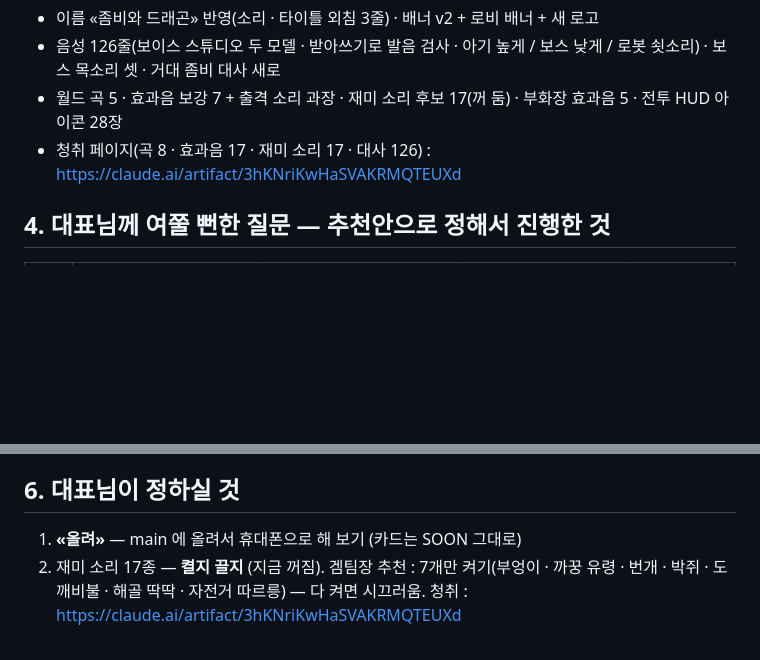
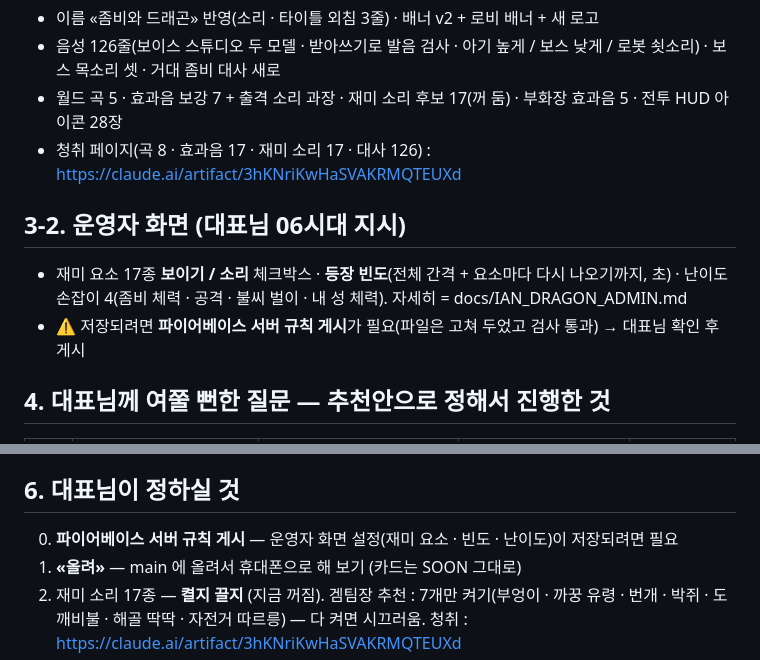
Before and after one commit to nivs-web/iandragon, a Markdown page: docs/OVERNIGHT_REPORT.md, 2 parts joined by grey strips. GitHub-like rendering; blank space fills up the shorter version.

```diff
--- a/docs/OVERNIGHT_REPORT.md
+++ b/docs/OVERNIGHT_REPORT.md
@@ -27,6 +27,10 @@
 - 월드 곡 5 · 효과음 보강 7 + 출격 소리 과장 · 재미 소리 후보 17(꺼 둠) · 부화장 효과음 5 · 전투 HUD 아이콘 28장
 - 청취 페이지(곡 8 · 효과음 17 · 재미 소리 17 · 대사 126) : https://claude.ai/artifact/3hKNriKwHaSVAKRMQTEUXd
 
+## 3-2. 운영자 화면 (대표님 06시대 지시)
+- 재미 요소 17종 **보이기 / 소리** 체크박스 · **등장 빈도**(전체 간격 + 요소마다 다시 나오기까지, 초) · 난이도 손잡이 4(좀비 체력 · 공격 · 불씨 벌이 · 내 성 체력). 자세히 = docs/IAN_DRAGON_ADMIN.md
+- ⚠ 저장되려면 **파이어베이스 서버 규칙 게시**가 필요(파일은 고쳐 두었고 검사 통과) → 대표님 확인 후 게시
+
 ## 4. 대표님께 여쭐 뻔한 질문 — 추천안으로 정해서 진행한 것
 | # | 질문 | 정한 추천안 | 왜 | 결과 |
 |---|---|---|---|---|
@@ -45,6 +49,7 @@
 - 밤새 **막혀서 회의가 필요했던 문제는 없었습니다.** 대신 소넷 보조를 **4번** 썼습니다 : 그림 조립 3번(월드 2~5 · 진화형 · 부화장) · 코드 검토 1번(12건 발견 → 11건 고침). 겜팀장과는 메시지로 분담(음성 · 곡 · 효과음 · HUD 아이콘 · 배너)하고 7번 병합했습니다.
 
 ## 6. 대표님이 정하실 것
+0. **파이어베이스 서버 규칙 게시** — 운영자 화면 설정(재미 요소 · 빈도 · 난이도)이 저장되려면 필요
 1. **«올려»** — main 에 올려서 휴대폰으로 해 보기 (카드는 SOON 그대로)
 2. 재미 소리 17종 — **켤지 끌지** (지금 꺼짐). 겜팀장 추천 : 7개만 켜기(부엉이 · 까꿍 유령 · 번개 · 박쥐 · 도깨비불 · 해골 딱딱 · 자전거 따르릉) — 다 켜면 시끄러움. 청취 : https://claude.ai/artifact/3hKNriKwHaSVAKRMQTEUXd
 3. 부화장 «+» 효과(하나당 체력 · 공격 +2%) — 전투 코어 · 계산기를 같이 고쳐야 해서 보류. 넣을까요?
```
Also changed, not shown: docs/IAN_DRAGON_ADMIN.md (added, +51 -0 lines), docs/OVERNIGHT_LOG.md (+2 -0 lines).
